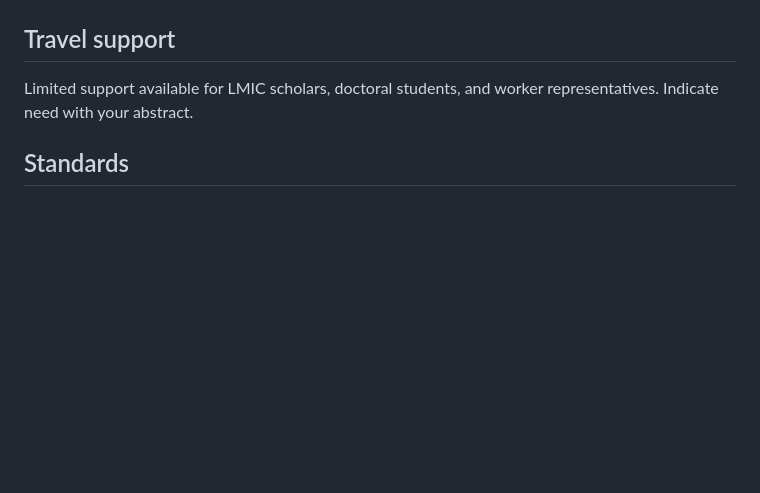
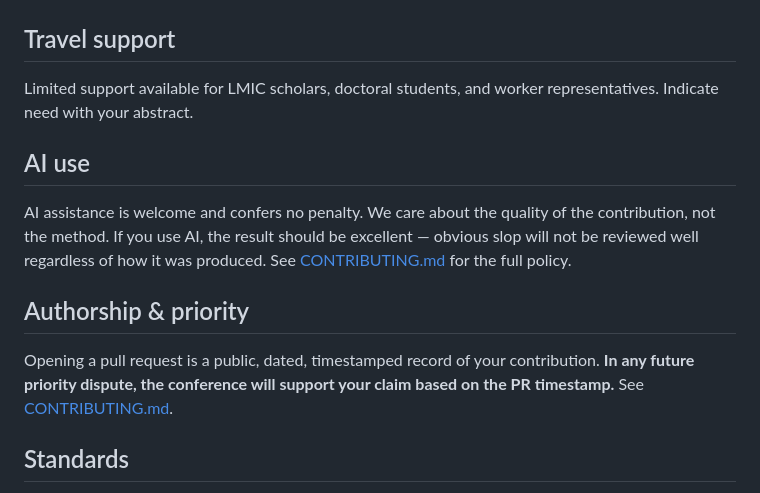
Before and after one commit to rogerSuperBuilderAlpha/algorithmacy-conference, a Markdown page: README.md, the part around the change. Drawn GitHub-style; blank space fills up the shorter version.

Commit message:
CFP: add AI-use policy and PR-timestamp authorship-priority guarantee

```diff
--- a/README.md
+++ b/README.md
@@ -64,6 +64,14 @@ A double-blind workflow is incompatible with a public-PR intake; open review is
 
 Limited support available for LMIC scholars, doctoral students, and worker representatives. Indicate need with your abstract.
 
+## AI use
+
+AI assistance is welcome and confers no penalty. We care about the quality of the contribution, not the method. If you use AI, the result should be excellent — obvious slop will not be reviewed well regardless of how it was produced. See [CONTRIBUTING.md](./CONTRIBUTING.md#ai-use) for the full policy.
+
+## Authorship & priority
+
+Opening a pull request is a public, dated, timestamped record of your contribution. **In any future priority dispute, the conference will support your claim based on the PR timestamp.** See [CONTRIBUTING.md](./CONTRIBUTING.md#authorship--priority).
+
 ## Standards
 
 - **Style:** APA 7
```
Also changed, not shown: CONTRIBUTING.md (+20 -0 lines).
